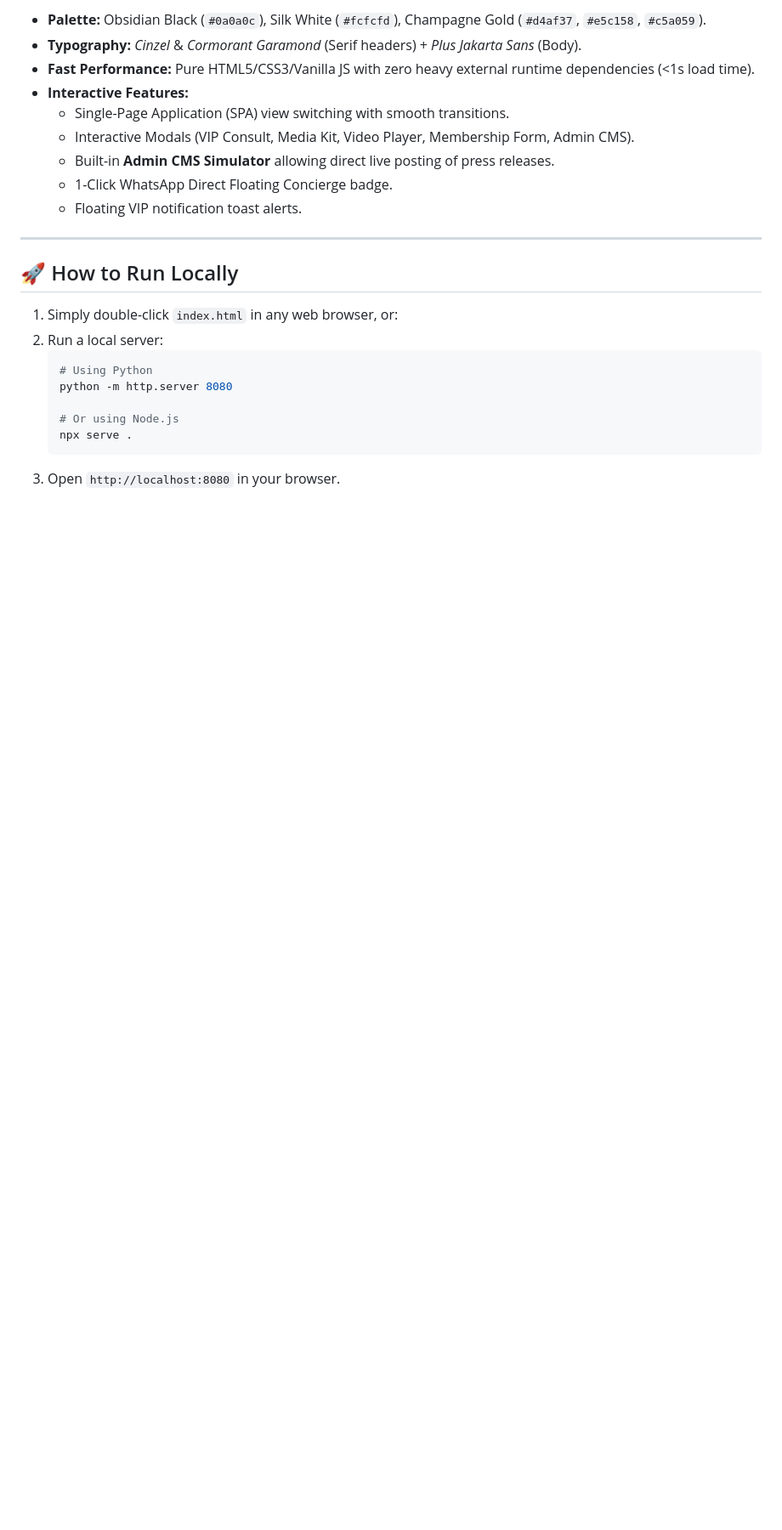
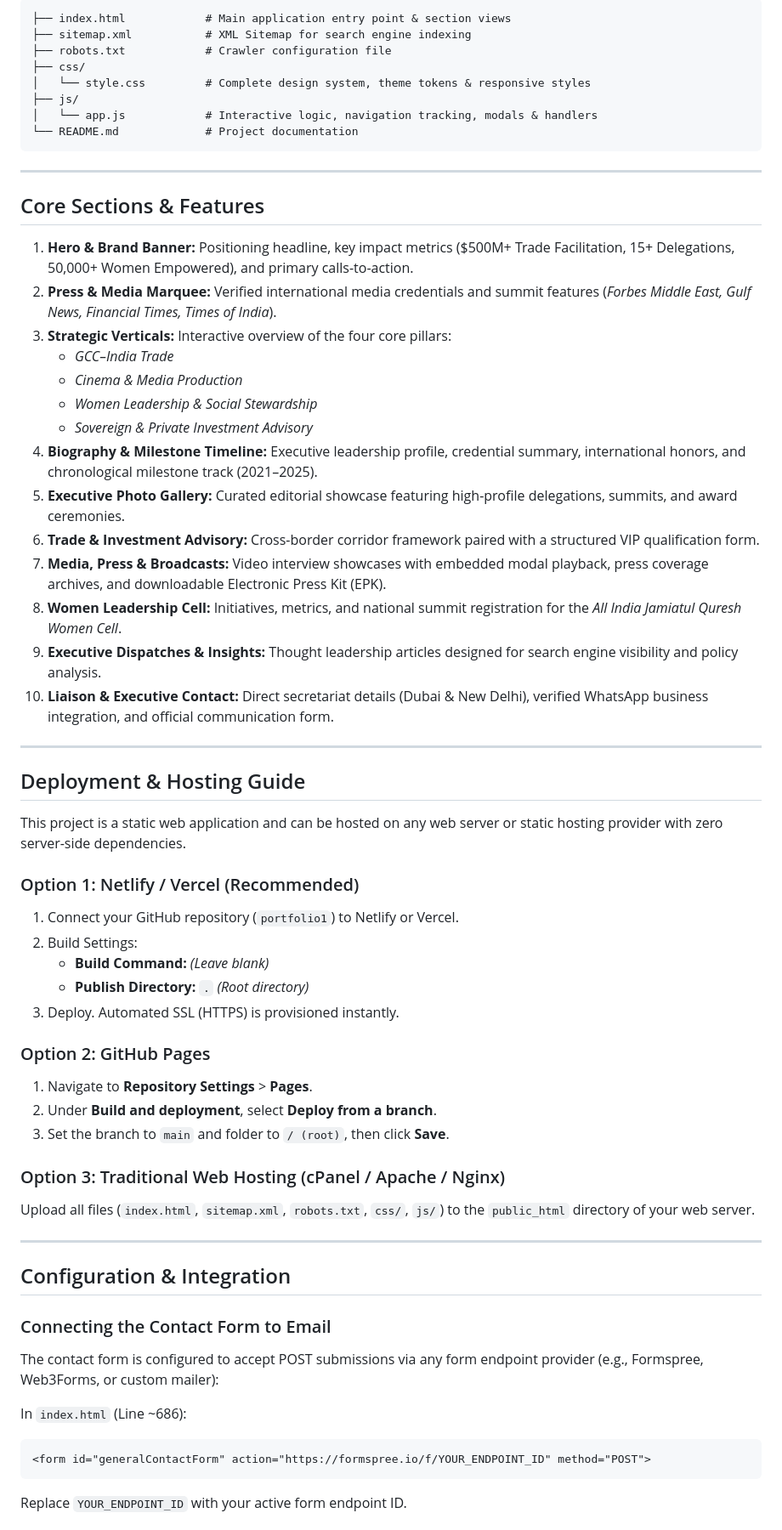
Before and after one commit to Ashutoshkuma8271/portfolio1, a Markdown page: README.md, the part around one of its changes. Shown at 85% size. Drawn GitHub-style; blank space fills up the shorter version.

Commit message:
Update documentation with clean professional developer README

````diff
--- a/README.md
+++ b/README.md
@@ -51,25 +26,65 @@ This repository contains the complete production-grade source code and design ar
 
-- **Palette:** Obsidian Black (`#0a0a0c`), Silk White (`#fcfcfd`), Champagne Gold (`#d4af37`, `#e5c158`, `#c5a059`).
-- **Typography:** *Cinzel* & *Cormorant Garamond* (Serif headers) + *Plus Jakarta Sans* (Body).
-- **Fast Performance:** Pure HTML5/CSS3/Vanilla JS with zero heavy external runtime dependencies (<1s load time).
-- **Interactive Features:**
-  - Single-Page Application (SPA) view switching with smooth transitions.
-  - Interactive Modals (VIP Consult, Media Kit, Video Player, Membership Form, Admin CMS).
-  - Built-in **Admin CMS Simulator** allowing direct live posting of press releases.
-  - 1-Click WhatsApp Direct Floating Concierge badge.
-  - Floating VIP notification toast alerts.
+```text
+├── index.html            # Main application entry point & section views
+├── sitemap.xml           # XML Sitemap for search engine indexing
+├── robots.txt            # Crawler configuration file
+├── css/
+│   └── style.css         # Complete design system, theme tokens & responsive styles
+├── js/
+│   └── app.js            # Interactive logic, navigation tracking, modals & handlers
+└── README.md             # Project documentation
+```
 
 ---
 
-## 🚀 How to Run Locally
+## Core Sections & Features
 
-1. Simply double-click `index.html` in any web browser, or:
-2. Run a local server:
-   ```bash
-   # Using Python
-   python -m http.server 8080
+1. **Hero & Brand Banner:** Positioning headline, key impact metrics ($500M+ Trade Facilitation, 15+ Delegations, 50,000+ Women Empowered), and primary calls-to-action.
+2. **Press & Media Marquee:** Verified international media credentials and summit features (*Forbes Middle East, Gulf News, Financial Times, Times of India*).
+3. **Strategic Verticals:** Interactive overview of the four core pillars:
+   - *GCC–India Trade*
+   - *Cinema & Media Production*
+   - *Women Leadership & Social Stewardship*
+   - *Sovereign & Private Investment Advisory*
+4. **Biography & Milestone Timeline:** Executive leadership profile, credential summary, international honors, and chronological milestone track (2021–2025).
+5. **Executive Photo Gallery:** Curated editorial showcase featuring high-profile delegations, summits, and award ceremonies.
+6. **Trade & Investment Advisory:** Cross-border corridor framework paired with a structured VIP qualification form.
+7. **Media, Press & Broadcasts:** Video interview showcases with embedded modal playback, press coverage archives, and downloadable Electronic Press Kit (EPK).
+8. **Women Leadership Cell:** Initiatives, metrics, and national summit registration for the *All India Jamiatul Quresh Women Cell*.
+9. **Executive Dispatches & Insights:** Thought leadership articles designed for search engine visibility and policy analysis.
+10. **Liaison & Executive Contact:** Direct secretariat details (Dubai & New Delhi), verified WhatsApp business integration, and official communication form.
 
-   # Or using Node.js
-   npx serve .
-   ```
-3. Open `http://localhost:8080` in your browser.
+---
+
+## Deployment & Hosting Guide
+
+This project is a static web application and can be hosted on any web server or static hosting provider with zero server-side dependencies.
+
+### Option 1: Netlify / Vercel (Recommended)
+1. Connect your GitHub repository (`portfolio1`) to Netlify or Vercel.
+2. Build Settings:
+   - **Build Command:** *(Leave blank)*
+   - **Publish Directory:** `.` *(Root directory)*
+3. Deploy. Automated SSL (HTTPS) is provisioned instantly.
+
+### Option 2: GitHub Pages
+1. Navigate to **Repository Settings** > **Pages**.
+2. Under **Build and deployment**, select **Deploy from a branch**.
+3. Set the branch to `main` and folder to `/ (root)`, then click **Save**.
+
+### Option 3: Traditional Web Hosting (cPanel / Apache / Nginx)
+Upload all files (`index.html`, `sitemap.xml`, `robots.txt`, `css/`, `js/`) to the `public_html` directory of your web server.
+
+---
+
+## Configuration & Integration
+
+### Connecting the Contact Form to Email
+The contact form is configured to accept POST submissions via any form endpoint provider (e.g., Formspree, Web3Forms, or custom mailer):
+
+In `index.html` (Line ~686):
+```html
+<form id="generalContactForm" action="https://formspree.io/f/YOUR_ENDPOINT_ID" method="POST">
+```
+Replace `YOUR_ENDPOINT_ID` with your active form endpoint ID.
+
````
Also changed, not shown: other parts of README.md (+35 -39 lines).
